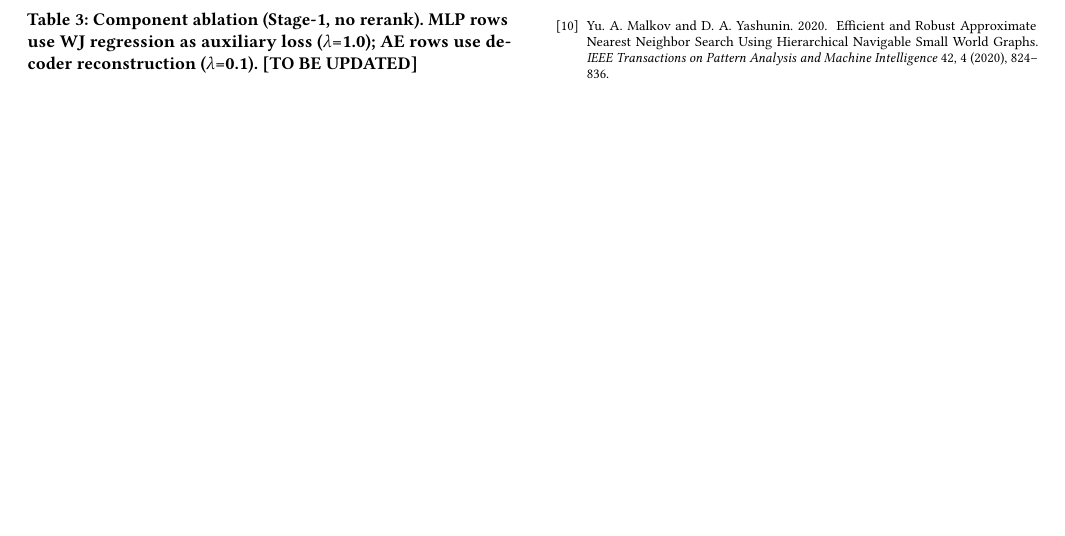
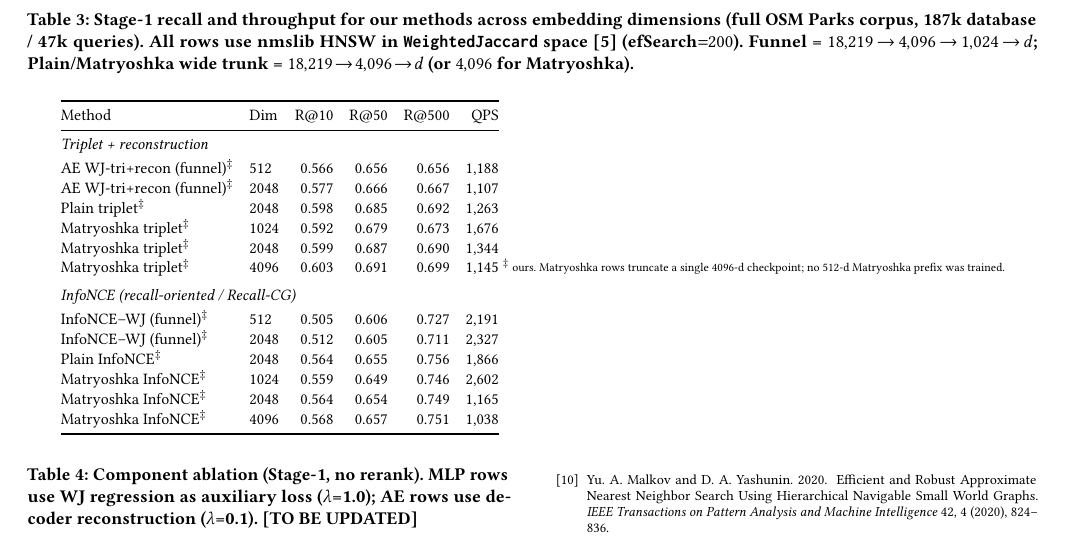
Before and after one commit to ruban-ai/polygon-ann-ml-embeddings, a LaTeX paper (paper/main.tex): part of page 5 of 5, cut at the place of the change, the shorter picture padded with empty space. Compiled offline with pdfLaTeX.

Commit message:
auto: main.tex

```diff
--- a/paper/main.tex
+++ b/paper/main.tex
@@ -554,6 +554,42 @@ gap and characterise the recall--dimensionality tradeoff across 256-, 512-, and
 %% -------------------------------------------------------
 %%  References
 %% -------------------------------------------------------
+\begin{table*}[t]
+\centering
+\caption{Stage-1 recall and throughput for our methods across embedding
+dimensions (full OSM Parks corpus, 187k database / 47k queries).
+All rows use nmslib HNSW in \texttt{WeightedJaccard} space~\cite{shape2vec}
+($\text{efSearch}{=}200$). Funnel = $18{,}219 \!\to\! 4{,}096 \!\to\! 1{,}024
+\!\to\! d$; Plain/Matryoshka wide trunk = $18{,}219 \!\to\! 4{,}096 \!\to\! d$
+(or $4{,}096$ for Matryoshka).}
+\label{tab:dim_sweep}
+\setlength{\tabcolsep}{4pt}
+\small
+\begin{tabular}{@{}llrrrr@{}}
+\toprule
+Method & Dim & R@10 & R@50 & R@500 & QPS \\
+\midrule
+\multicolumn{6}{@{}l@{}}{\textit{Triplet + reconstruction}} \\[2pt]
+AE WJ-tri+recon (funnel)$^\ddagger$     &  512 & 0.566 & 0.656 & 0.656 &  1{,}188 \\
+AE WJ-tri+recon (funnel)$^\ddagger$     & 2048 & 0.577 & 0.666 & 0.667 &  1{,}107 \\
+Plain triplet$^\ddagger$               & 2048 & 0.598 & 0.685 & 0.692 &  1{,}263 \\
+Matryoshka triplet$^\ddagger$          & 1024 & 0.592 & 0.679 & 0.673 &  1{,}676 \\
+Matryoshka triplet$^\ddagger$          & 2048 & 0.599 & 0.687 & 0.690 &  1{,}344 \\
+Matryoshka triplet$^\ddagger$          & 4096 & 0.603 & 0.691 & 0.699 &  1{,}145 \\
+\addlinespace[4pt]
+\multicolumn{6}{@{}l@{}}{\textit{InfoNCE (recall-oriented / Recall-CG)}} \\[2pt]
+InfoNCE--WJ (funnel)$^\ddagger$         &  512 & 0.505 & 0.606 & 0.727 &  2{,}191 \\
+InfoNCE--WJ (funnel)$^\ddagger$         & 2048 & 0.512 & 0.605 & 0.711 &  2{,}327 \\
+Plain InfoNCE$^\ddagger$                & 2048 & 0.564 & 0.655 & 0.756 &  1{,}866 \\
+Matryoshka InfoNCE$^\ddagger$           & 1024 & 0.559 & 0.649 & 0.746 &  2{,}602 \\
+Matryoshka InfoNCE$^\ddagger$           & 2048 & 0.564 & 0.654 & 0.749 &  1{,}165 \\
+Matryoshka InfoNCE$^\ddagger$           & 4096 & 0.568 & 0.657 & 0.751 &  1{,}038 \\
+\bottomrule
+\end{tabular}
+{\scriptsize $^\ddagger$~ours. Matryoshka rows truncate a single 4096-d checkpoint;
+no 512-d Matryoshka prefix was trained.}
+\end{table*}
+
 \bibliographystyle{ACM-Reference-Format}
 \bibliography{refs}
 
```
